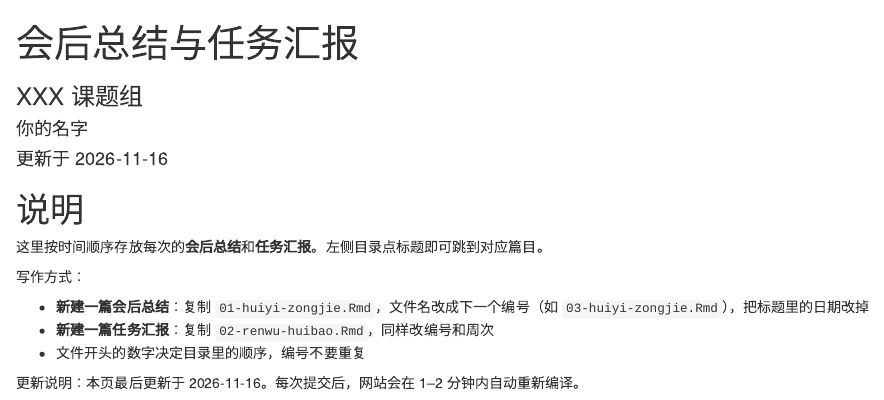
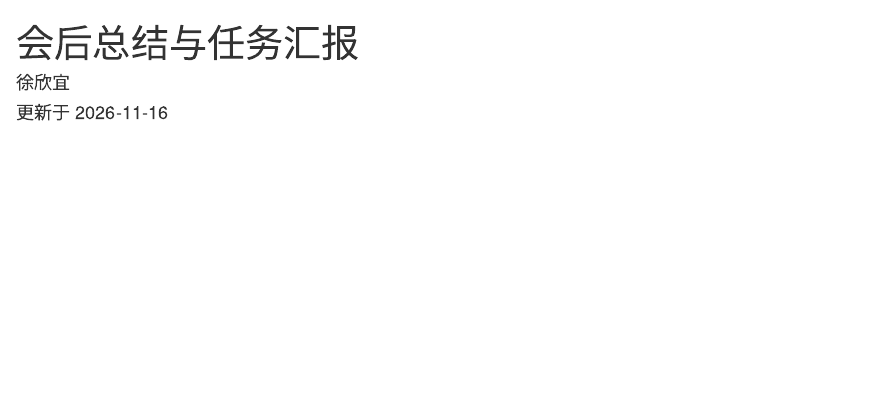
Before and after one commit to xxxxxxy627-dotcom/my-book, an R Markdown document (index.Rmd): the page in a window 1100 px wide, from its top. Rendered offline with R 4.5, knitr and Pandoc, with nearby package versions; drawn as R Markdown's standard HTML page in place of the format the file asks for.

Commit message:
Update index.Rmd

````diff
--- a/index.Rmd
+++ b/index.Rmd
@@ -1,7 +1,6 @@
 ---
 title: "会后总结与任务汇报"
-subtitle: "XXX 课题组"
-author: "你的名字"
+author: "徐欣宜"
 date: "更新于 `r format(Sys.Date(), '%Y-%m-%d')`"
 documentclass: ctexbook
 site: bookdown::bookdown_site
@@ -14,15 +13,3 @@ colorlinks: yes
 knitr::opts_chunk$set(comment = "#>", fig.align = "center")
 options(width = 70)
 ```
-
-# 说明 {-}
-
-这里按时间顺序存放每次的**会后总结**和**任务汇报**。左侧目录点标题即可跳到对应篇目。
-
-写作方式：
-
-- **新建一篇会后总结**：复制 `01-huiyi-zongjie.Rmd`，文件名改成下一个编号（如 `03-huiyi-zongjie.Rmd`），把标题里的日期改掉
-- **新建一篇任务汇报**：复制 `02-renwu-huibao.Rmd`，同样改编号和周次
-- 文件开头的数字决定目录里的顺序，编号不要重复
-
-更新说明：本页最后更新于 `r format(Sys.Date(), '%Y-%m-%d')`。每次提交后，网站会在 1–2 分钟内自动重新编译。
````
